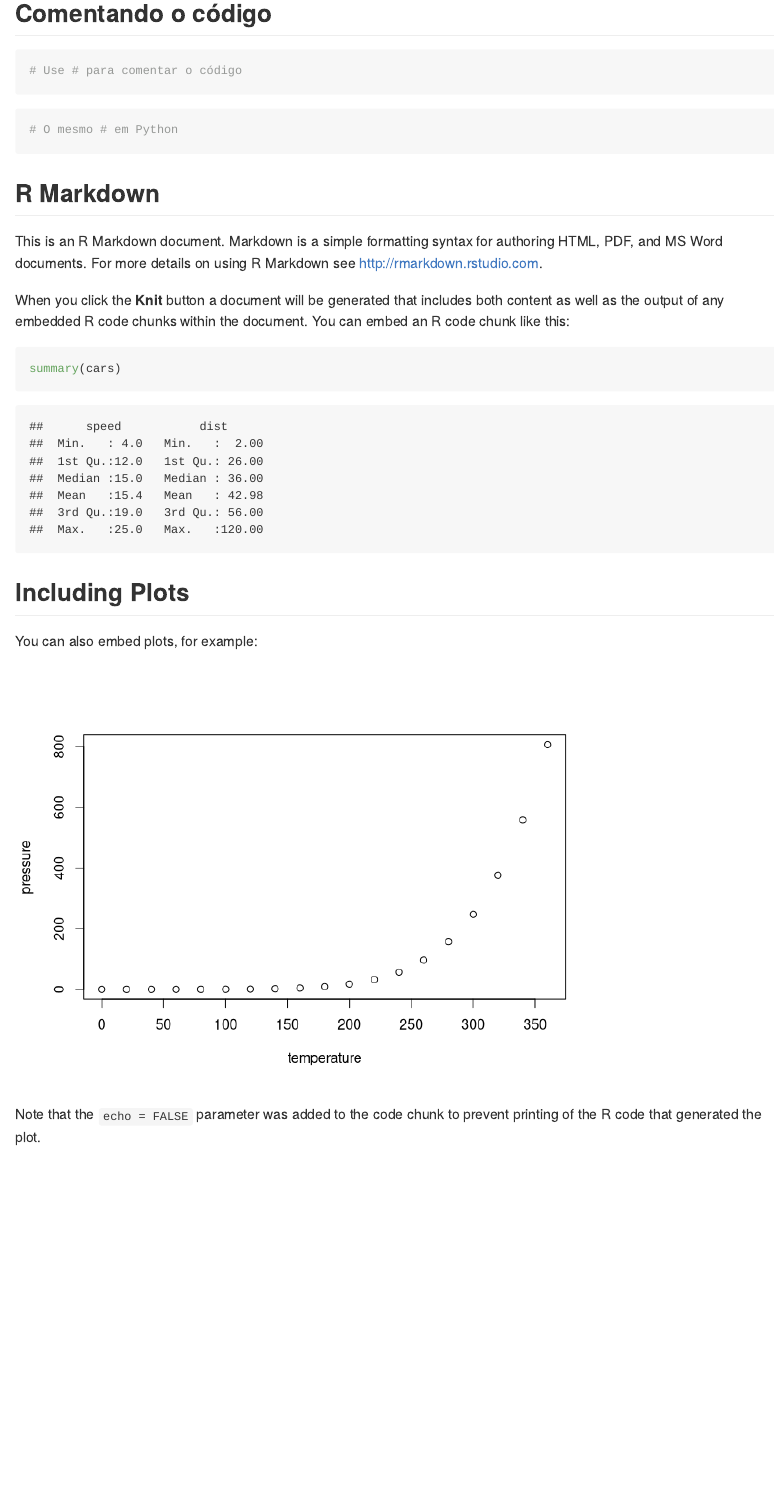
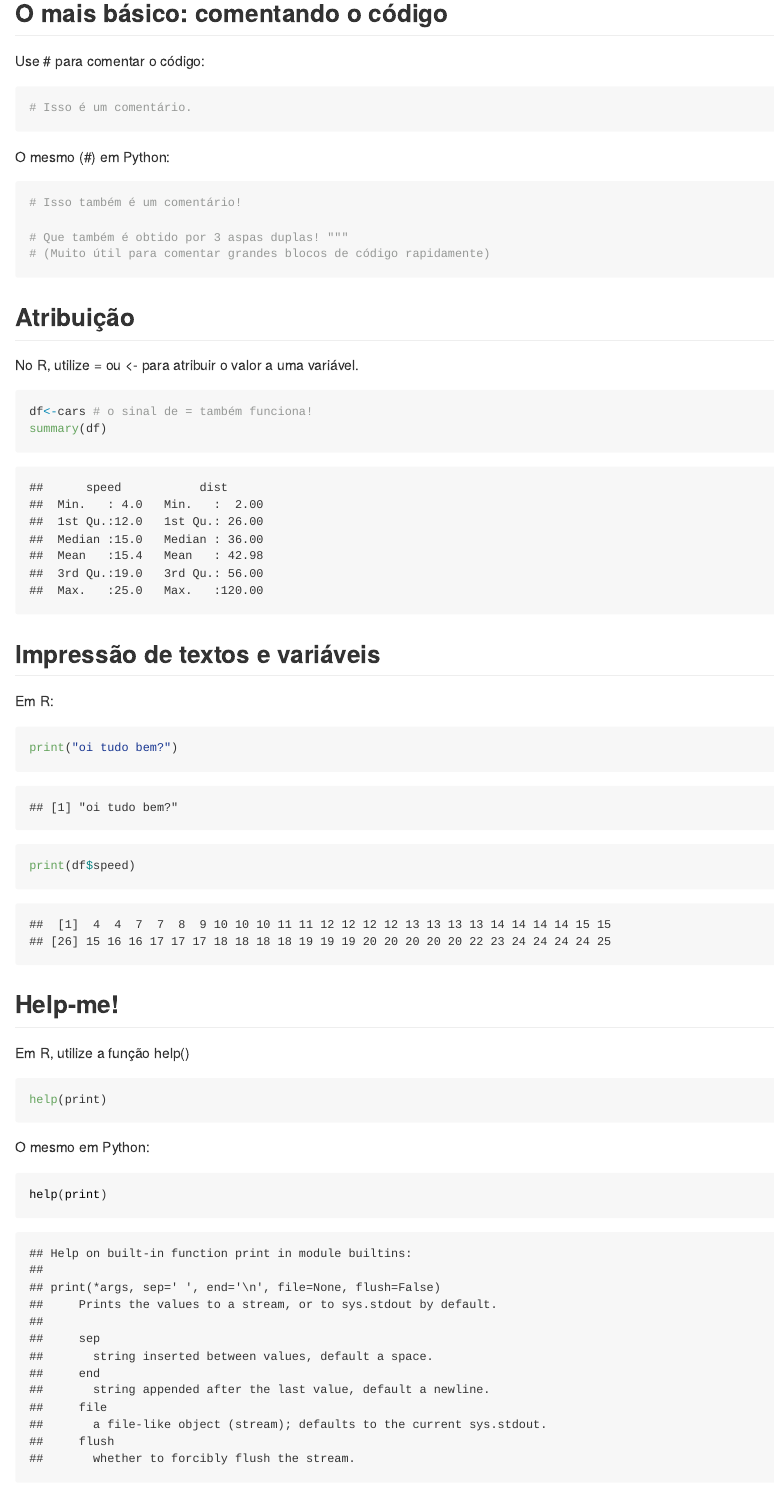
Before and after one commit to ramonferrari/r_and_python, an R Markdown document (Script.Rmd): the page in a window 1100 px wide, from 160 px down before the commit and from 180 px down after it. Rendered offline with R 4.5, knitr and Pandoc, with nearby package versions; a web font asked for in the figures is replaced by an installed one.

Commit message:
atualizado!

````diff
--- a/Script.Rmd
+++ b/Script.Rmd
@@ -16,22 +32,43 @@ library(showtext)
 font_add_google(name = "Roboto Slab",family = "Roboto") # https://fonts.google.com/?sort=popularity
 ```
 
-## Comentando o código
+## O mais básico: comentando o código
+Use # para comentar o código:
 ```{r}
-# Use # para comentar o código
+# Isso é um comentário.
 ```
 
-```{python}
-# O mesmo # em Python
+O mesmo (#) em Python:
+```{python,warning=FALSE,message=FALSE}
+# Isso também é um comentário!
+
+# Que também é obtido por 3 aspas duplas! """
+# (Muito útil para comentar grandes blocos de código rapidamente)
+```
+## Atribuição
+No R, utilize = ou <- para atribuir o valor a uma variável.
+
+```{r cars}
+df<-cars # o sinal de = também funciona!
+summary(df)
 ```
 
-## R Markdown
-This is an R Markdown document. Markdown is a simple formatting syntax for authoring HTML, PDF, and MS Word documents. For more details on using R Markdown see <http://rmarkdown.rstudio.com>.
+## Impressão de textos e variáveis
+Em R:
+```{r}
+print("oi tudo bem?")
+print(df$speed)
+```
 
-When you click the **Knit** button a document will be generated that includes both content as well as the output of any embedded R code chunks within the document. You can embed an R code chunk like this:
+## Help-me!
+Em R, utilize a função help()
+```{r,eval=F}
+help(print)
+```
 
-```{r cars}
-summary(cars)
+O mesmo em Python:
+```{python}
+help(print)
 ```
 
 ## Including Plots
````
Also changed, not shown: Script.md, Script.Rmd (20 more changed lines).
